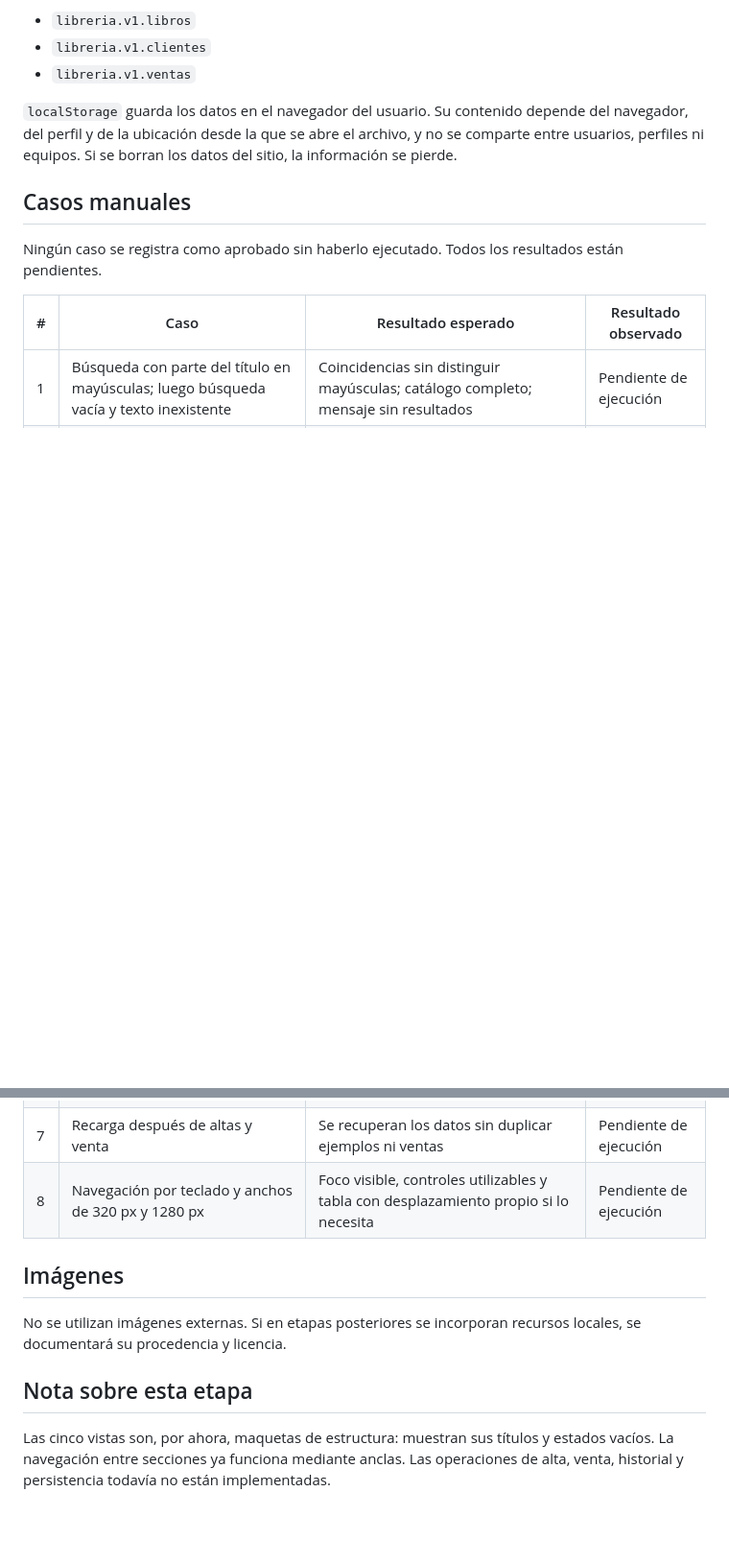
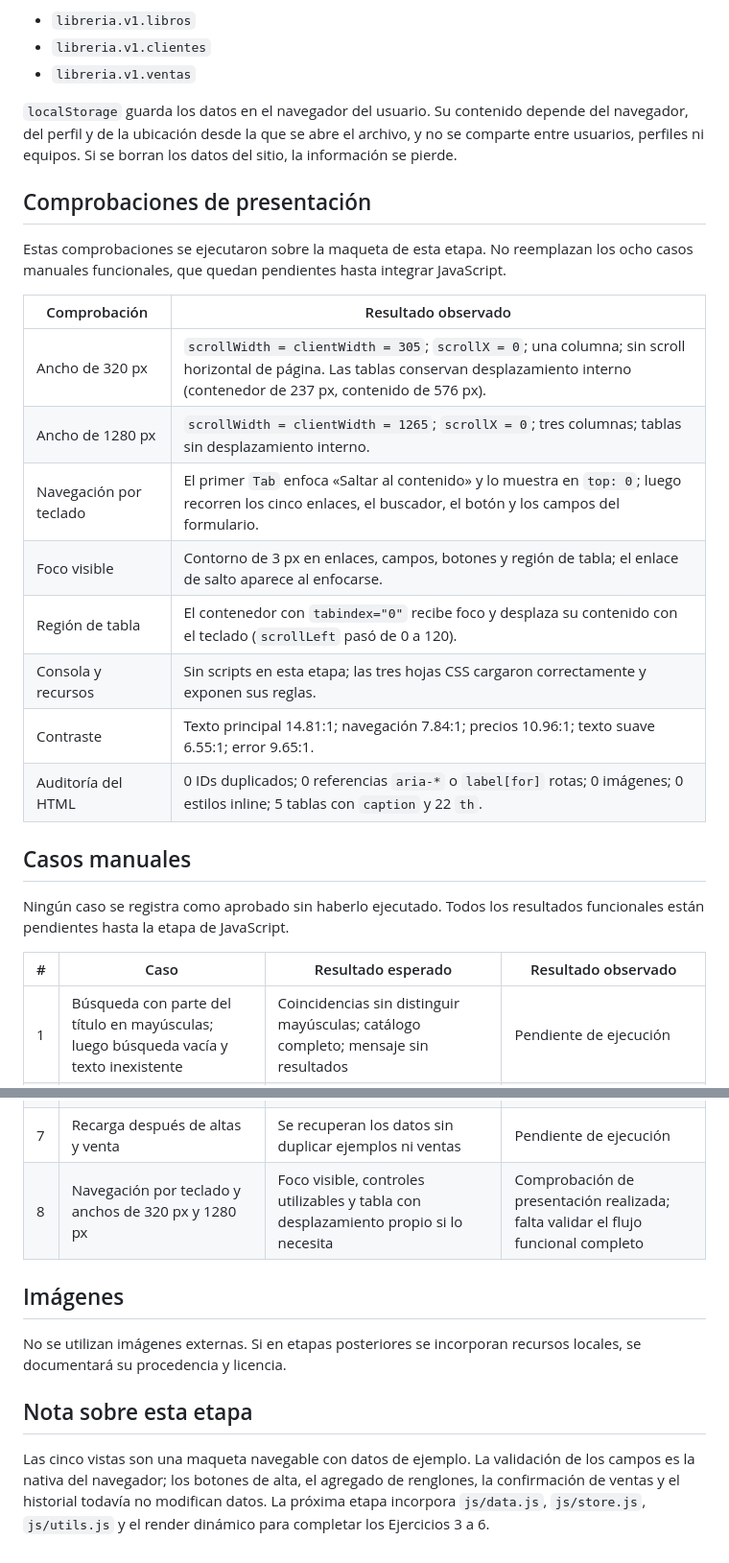
Before and after one commit to lauty-naranjo/PrimerParcial---Programacion-III, a Markdown page: README.md, 2 parts joined by grey strips. Shown at 96% size. GitHub-like rendering; blank space fills up the shorter version.

```diff
--- a/README.md
+++ b/README.md
@@ -63,9 +87,24 @@ Pendiente de implementación. Las claves previstas son:
 
 `localStorage` guarda los datos en el navegador del usuario. Su contenido depende del navegador, del perfil y de la ubicación desde la que se abre el archivo, y no se comparte entre usuarios, perfiles ni equipos. Si se borran los datos del sitio, la información se pierde.
 
+## Comprobaciones de presentación
+
+Estas comprobaciones se ejecutaron sobre la maqueta de esta etapa. No reemplazan los ocho casos manuales funcionales, que quedan pendientes hasta integrar JavaScript.
+
+| Comprobación | Resultado observado |
+| --- | --- |
+| Ancho de 320 px | `scrollWidth = clientWidth = 305`; `scrollX = 0`; una columna; sin scroll horizontal de página. Las tablas conservan desplazamiento interno (contenedor de 237 px, contenido de 576 px). |
+| Ancho de 1280 px | `scrollWidth = clientWidth = 1265`; `scrollX = 0`; tres columnas; tablas sin desplazamiento interno. |
+| Navegación por teclado | El primer `Tab` enfoca «Saltar al contenido» y lo muestra en `top: 0`; luego recorren los cinco enlaces, el buscador, el botón y los campos del formulario. |
+| Foco visible | Contorno de 3 px en enlaces, campos, botones y región de tabla; el enlace de salto aparece al enfocarse. |
+| Región de tabla | El contenedor con `tabindex="0"` recibe foco y desplaza su contenido con el teclado (`scrollLeft` pasó de 0 a 120). |
+| Consola y recursos | Sin scripts en esta etapa; las tres hojas CSS cargaron correctamente y exponen sus reglas. |
+| Contraste | Texto principal 14.81:1; navegación 7.84:1; precios 10.96:1; texto suave 6.55:1; error 9.65:1. |
+| Auditoría del HTML | 0 IDs duplicados; 0 referencias `aria-*` o `label[for]` rotas; 0 imágenes; 0 estilos inline; 5 tablas con `caption` y 22 `th`. |
+
 ## Casos manuales
 
-Ningún caso se registra como aprobado sin haberlo ejecutado. Todos los resultados están pendientes.
+Ningún caso se registra como aprobado sin haberlo ejecutado. Todos los resultados funcionales están pendientes hasta la etapa de JavaScript.
 
 | # | Caso | Resultado esperado | Resultado observado |
 | --- | --- | --- | --- |
@@ -76,7 +115,7 @@ Ningún caso se registra como aprobado sin haberlo ejecutado. Todos los resultad
 | 5 | Venta válida: dos unidades a 1500 y una a 2000 | Subtotales 3000 y 2000; total 5000; detalle conservado en el historial | Pendiente de ejecución |
 | 6 | Venta confirmada y cambio exclusivo del precio de catálogo guardado, en una copia de prueba | Tras recargar, el precio unitario, los subtotales y el total de esa venta conservan los valores confirmados | Pendiente de ejecución |
 | 7 | Recarga después de altas y venta | Se recuperan los datos sin duplicar ejemplos ni ventas | Pendiente de ejecución |
-| 8 | Navegación por teclado y anchos de 320 px y 1280 px | Foco visible, controles utilizables y tabla con desplazamiento propio si lo necesita | Pendiente de ejecución |
+| 8 | Navegación por teclado y anchos de 320 px y 1280 px | Foco visible, controles utilizables y tabla con desplazamiento propio si lo necesita | Comprobación de presentación realizada; falta validar el flujo funcional completo |
 
 ## Imágenes
 
@@ -84,4 +123,4 @@ No se utilizan imágenes externas. Si en etapas posteriores se incorporan recurs
 
 ## Nota sobre esta etapa
 
-Las cinco vistas son, por ahora, maquetas de estructura: muestran sus títulos y estados vacíos. La navegación entre secciones ya funciona mediante anclas. Las operaciones de alta, venta, historial y persistencia todavía no están implementadas.
+Las cinco vistas son una maqueta navegable con datos de ejemplo. La validación de los campos es la nativa del navegador; los botones de alta, el agregado de renglones, la confirmación de ventas y el historial todavía no modifican datos. La próxima etapa incorpora `js/data.js`, `js/store.js`, `js/utils.js` y el render dinámico para completar los Ejercicios 3 a 6.
```
Also changed, not shown: other parts of README.md (+34 -10 lines), AGENTS.md (+24 -3 lines).
